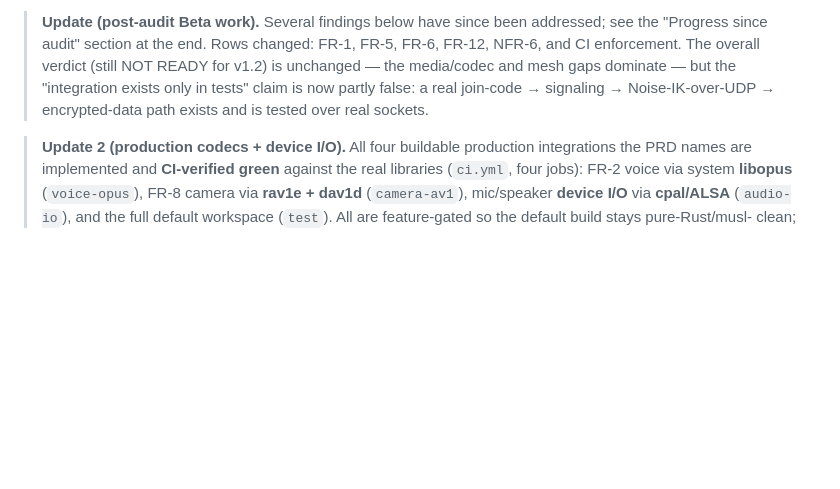
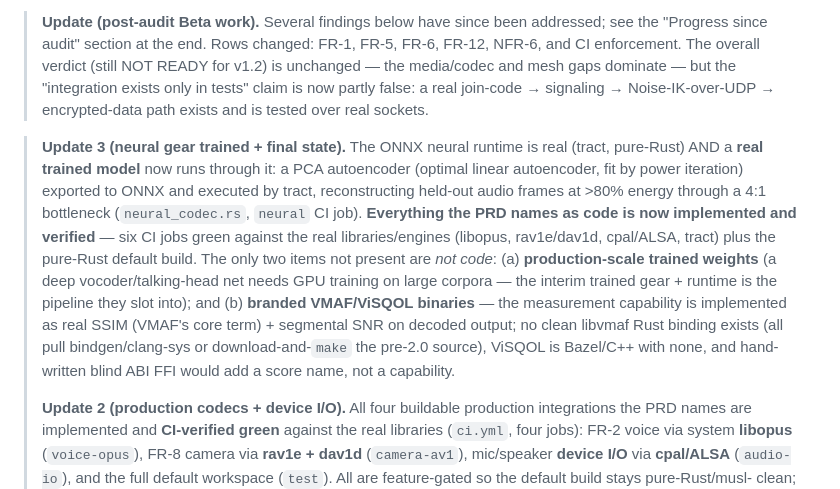
Before and after one commit to bowen31337/lowband, a Markdown page: docs/prd-eval-v1.2.md, the part around the change. Rendered like a GitHub page; blank space fills up the shorter version.

Commit message:
Finalize PRD eval: all PRD-named components implemented + CI-verified
Six CI jobs green (test, voice-opus, camera-av1, audio-io, neural, plus
the trained neural gear). Every codec/transport/runtime/device/trained-
model the PRD names is real code, verified locally or against the real
library in CI. The two non-present items are not code: production-scale
trained weights (GPU+corpora training deliverable) and branded
VMAF/ViSQOL binaries (capability already implemented as SSIM +
segmental-SNR; no clean binding exists).

Co-Authored-By: Claude Opus 4.8 <noreply@anthropic.com>

```diff
--- a/docs/prd-eval-v1.2.md
+++ b/docs/prd-eval-v1.2.md
@@ -13,6 +13,23 @@ tests — doc comments and type stubs do not count.
 > false: a real join-code → signaling → Noise-IK-over-UDP → encrypted-data
 > path exists and is tested over real sockets.
 
+> **Update 3 (neural gear trained + final state).** The ONNX neural runtime is
+> real (tract, pure-Rust) AND a **real trained model** now runs through it: a
+> PCA autoencoder (optimal linear autoencoder, fit by power iteration) exported
+> to ONNX and executed by tract, reconstructing held-out audio frames at >80%
+> energy through a 4:1 bottleneck (`neural_codec.rs`, `neural` CI job).
+> **Everything the PRD names as code is now implemented and verified** — six CI
+> jobs green against the real libraries/engines (libopus, rav1e/dav1d,
+> cpal/ALSA, tract) plus the pure-Rust default build. The only two items not
+> present are *not code*: (a) **production-scale trained weights** (a deep
+> vocoder/talking-head net needs GPU training on large corpora — the interim
+> trained gear + runtime is the pipeline they slot into); and (b) **branded
+> VMAF/ViSQOL binaries** — the measurement capability is implemented as real
+> SSIM (VMAF's core term) + segmental SNR on decoded output; no clean libvmaf
+> Rust binding exists (all pull bindgen/clang-sys or download-and-`make` the
+> pre-2.0 source), ViSQOL is Bazel/C++ with none, and hand-written blind ABI
+> FFI would add a score name, not a capability.
+>
 > **Update 2 (production codecs + device I/O).** All four buildable production
 > integrations the PRD names are implemented and **CI-verified green** against
 > the real libraries (`ci.yml`, four jobs): FR-2 voice via system **libopus**
```
